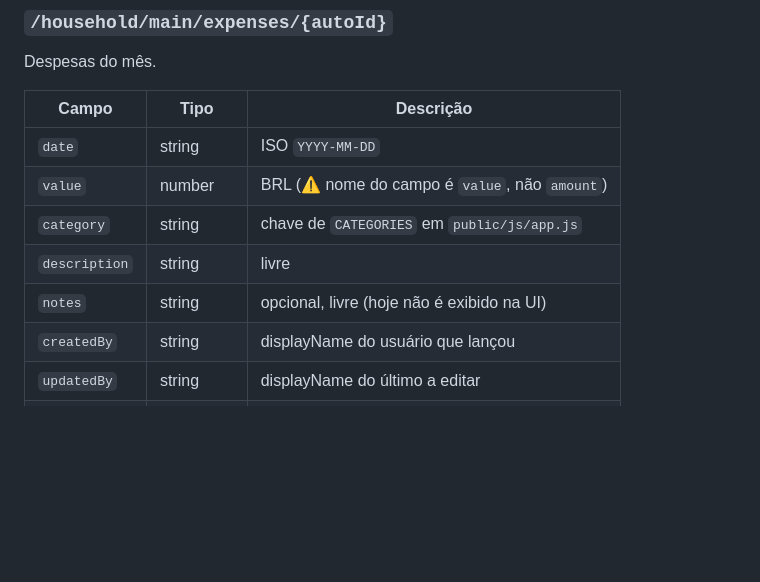
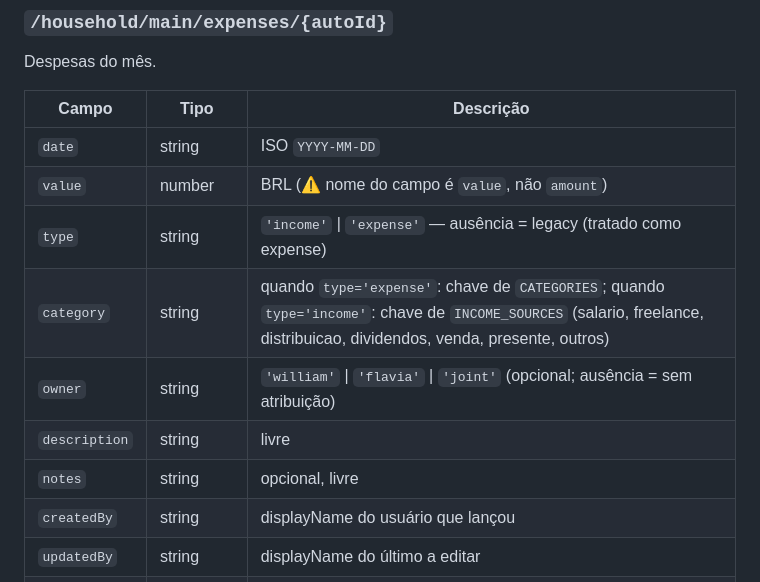
Before and after one commit to williamscchulz-was/vergara-schulz-wealthy-tracker, a Markdown page: docs/FIRESTORE-SCHEMA.md, the part around the change. Drawn GitHub-style; blank space fills up the shorter version.

```diff
--- a/docs/FIRESTORE-SCHEMA.md
+++ b/docs/FIRESTORE-SCHEMA.md
@@ -13,9 +13,11 @@ Despesas do mês.
 |---|---|---|
 | `date` | string | ISO `YYYY-MM-DD` |
 | `value` | number | BRL (⚠ nome do campo é `value`, não `amount`) |
-| `category` | string | chave de `CATEGORIES` em `public/js/app.js` |
+| `type` | string | `'income'` \| `'expense'` — ausência = legacy (tratado como expense) |
+| `category` | string | quando `type='expense'`: chave de `CATEGORIES`; quando `type='income'`: chave de `INCOME_SOURCES` (salario, freelance, distribuicao, dividendos, venda, presente, outros) |
+| `owner` | string | `'william'` \| `'flavia'` \| `'joint'` (opcional; ausência = sem atribuição) |
 | `description` | string | livre |
-| `notes` | string | opcional, livre (hoje não é exibido na UI) |
+| `notes` | string | opcional, livre |
 | `createdBy` | string | displayName do usuário que lançou |
 | `updatedBy` | string | displayName do último a editar |
 | `createdAt` | timestamp | serverTimestamp |
```
Also changed, not shown: CLAUDE.md (+11 -8 lines), docs/CHANGELOG.md (+31 -0 lines).
